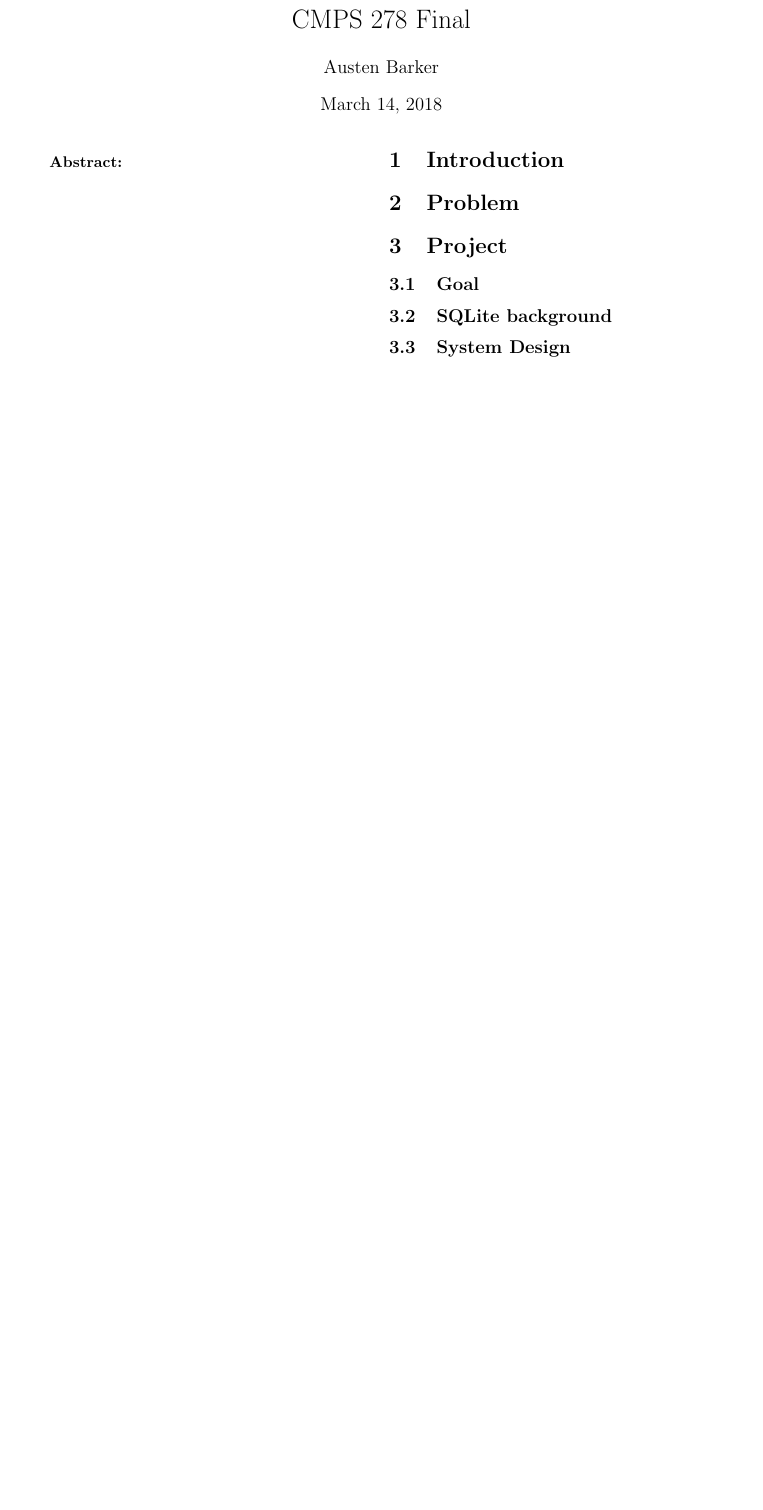
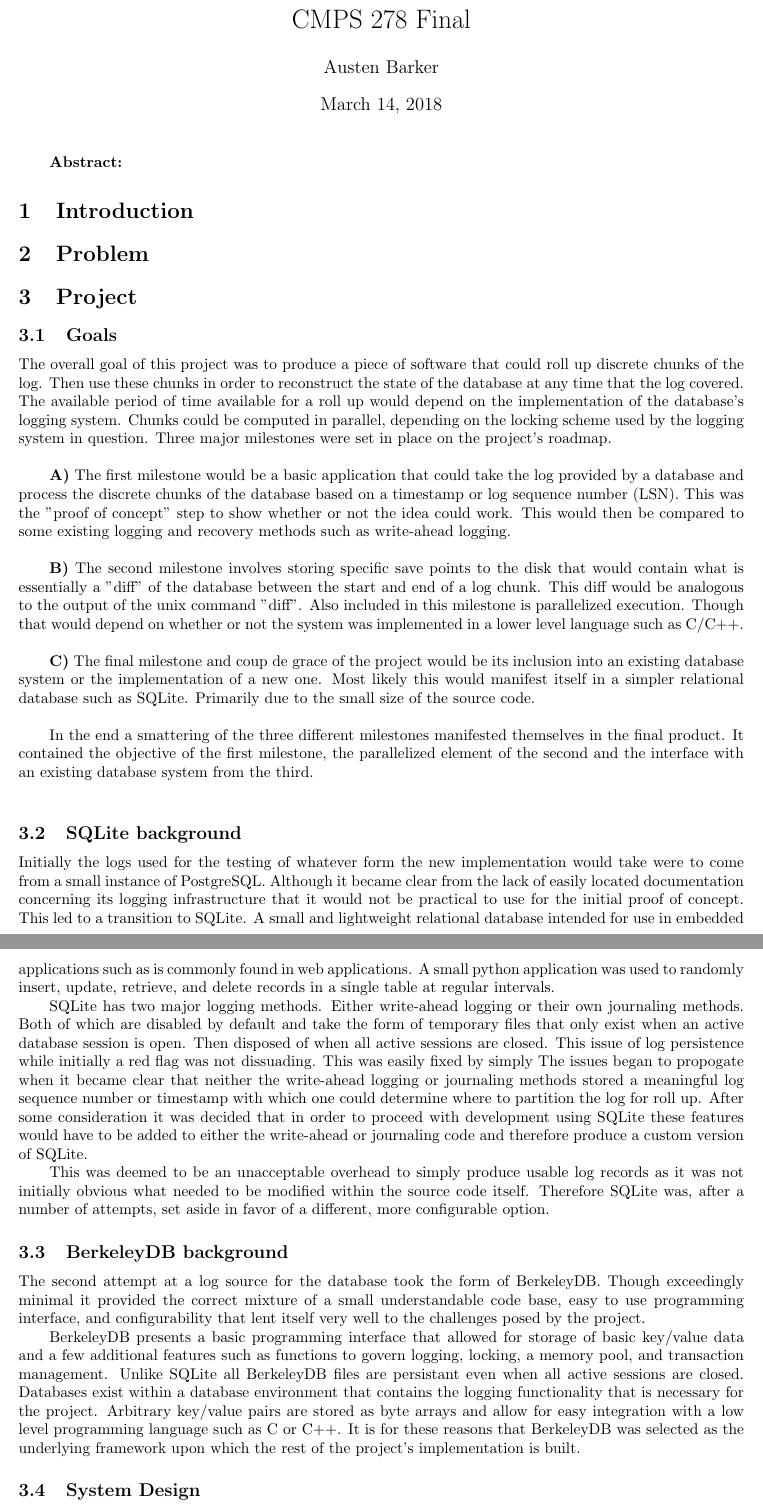
Before and after one commit to atbarker/CMPS278project, a LaTeX document (writeup/writeup278.tex): part of the page before the commit and two parts of pages 1 and 2 of 3 after it, the two joined at a grey line, cut so that both start at the same text, the shorter picture padded with empty space. Compiled offline with pdfLaTeX.

Commit message:
wrote background information

```diff
--- a/writeup/writeup278.tex
+++ b/writeup/writeup278.tex
@@ -1,7 +1,6 @@
 \documentclass{article}
-\bibliographystyle{plain}
 \usepackage{tikz}
-\usepackage{bibentry}
+
 \usepackage{multicol}
 \usepackage{enumitem}
 \usepackage{blindtext}
@@ -14,11 +13,43 @@
 \author{Austen Barker}
 \maketitle
 
-\begin{multicols}{2}
+%\begin{multicols}{1}
 
 \textbf{Abstract:}
 \section{Introduction}
 \section{Problem}
 \section{Project}
-\subsection{Goal}
+\subsection{Goals}
+The overall goal of this project was to produce a piece of software that could roll up discrete chunks
+of the log. Then use these chunks in order to reconstruct the state of the database at any time that
+the log covered. The available period of time available for a roll up would depend on the implementation
+of the database's logging system. Chunks could be computed in parallel, depending on the locking scheme
+used by the logging system in question. Three major milestones were set in place on the project's roadmap.\\
+
+\textbf{A)} The first milestone would be a basic application that could take the log provided by a database
+and process the discrete chunks of the database based on a timestamp or log sequence number (LSN). This was
+the "proof of concept" step to show whether or not the idea could work. This would then be compared to some
+existing logging and recovery methods such as write-ahead logging.\\
+
+\textbf{B)} The second milestone involves storing specific save points to the disk that would contain what
+is essentially a "diff" of the database between the start and end of a log chunk. This diff would be
+analogous to the output of the unix command "diff". Also included in this milestone is parallelized execution.
+Though that would depend on whether or not the system was implemented in a lower level language such as C/C++.\\
+
+\textbf{C)} The final milestone and coup de grace of the project would be its inclusion into an existing
+database system or the implementation of a new one. Most likely this would manifest itself in a simpler
+relational database such as SQLite. Primarily due to the small size of the source code.\\
+
+In the end a smattering of the three different milestones manifested themselves in the final product. It contained the objective of the first milestone, the parallelized element of the second and the interface with an existing database system from the third.\\
+
 \subsection{SQLite background}
+Initially the logs used for the testing of whatever form the new implementation would take were to come from a small instance of PostgreSQL. Although it became clear from the lack of easily located documentation concerning its logging infrastructure that it would not be practical to use for the initial proof of concept. This led to a transition to SQLite. A small and lightweight relational database intended for use in embedded applications such as is commonly found in web applications. A small python application was used to randomly insert, update, retrieve, and delete records in a single table at regular intervals.
+
+SQLite has two major logging methods. Either write-ahead logging or their own journaling methods. Both of which are disabled by default and take the form of temporary files that only exist when an active database session is open. Then disposed of when all active sessions are closed. This issue of log persistence while initially a red flag was not dissuading. This was easily fixed by simply The issues began to propogate when it became clear that neither the write-ahead logging or journaling methods stored a meaningful log sequence number or timestamp with which one could determine where to partition the log for roll up. After some consideration it was decided that in order to proceed with development using SQLite these features would have to be added to either the write-ahead or journaling code and therefore produce a custom version of SQLite.
+
+This was deemed to be an unacceptable overhead to simply produce usable log records as it was not initially obvious what needed to be modified within the source code itself. Therefore SQLite was, after a number of attempts, set aside in favor of a different, more configurable option.
+
+\subsection{BerkeleyDB background}
+The second attempt at a log source for the database took the form of BerkeleyDB. Though exceedingly minimal it provided the correct mixture of a small understandable code base, easy to use programming interface, and configurability that lent itself very well to the challenges posed by the project.
+
+BerkeleyDB presents a basic programming interface that allowed for storage of basic key/value data and a few additional features such as functions to govern logging, locking, a memory pool, and transaction management. Unlike SQLite all BerkeleyDB files are persistant even when all active sessions are closed. Databases exist within a database environment that contains the logging functionality that is necessary for the project. Arbitrary key/value pairs are stored as byte arrays and allow for easy integration with a low level programming language such as C or C++. It is for these reasons that BerkeleyDB was selected as the underlying framework upon which the rest of the project's implementation is built.
```
Also changed, not shown: writeup/writeup278.tex (34 more changed lines).
